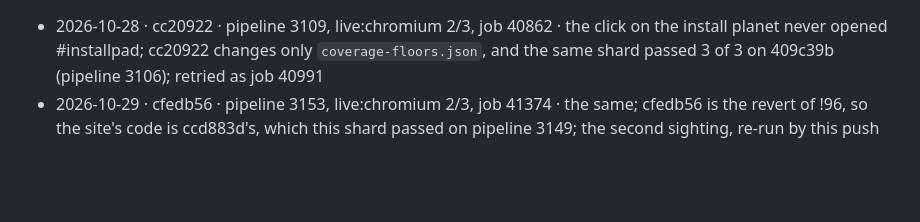
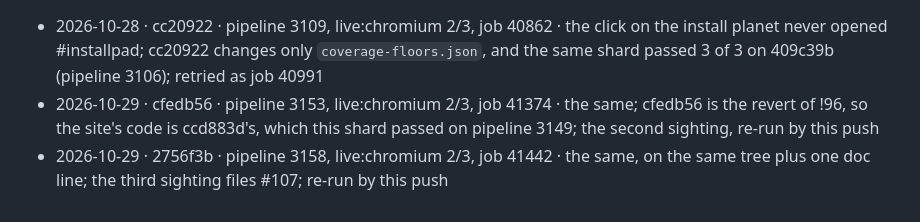
Before and after one commit to tomlawesome/orbit-site, a Markdown page: docs/flakes.md, the part around one of its changes. Rendered like a GitHub page; blank space fills up the shorter version.

Commit message:
Flake: journey's Back mid-flight on Chromium, third sighting files #107 (pipeline 3158)

```diff
--- a/docs/flakes.md
+++ b/docs/flakes.md
@@ -46,3 +46,4 @@ Both cases hold the docs planet to a budget (D2: tappable within 20 s of the pag
 
 - 2026-10-28 · cc20922 · pipeline 3109, live:chromium 2/3, job 40862 · the click on the install planet never opened #installpad; cc20922 changes only `coverage-floors.json`, and the same shard passed 3 of 3 on 409c39b (pipeline 3106); retried as job 40991
 - 2026-10-29 · cfedb56 · pipeline 3153, live:chromium 2/3, job 41374 · the same; cfedb56 is the revert of !96, so the site's code is ccd883d's, which this shard passed on pipeline 3149; the second sighting, re-run by this push
+- 2026-10-29 · 2756f3b · pipeline 3158, live:chromium 2/3, job 41442 · the same, on the same tree plus one doc line; the third sighting files #107; re-run by this push
```
Also changed, not shown: other parts of docs/flakes.md (+1 -1 lines).
